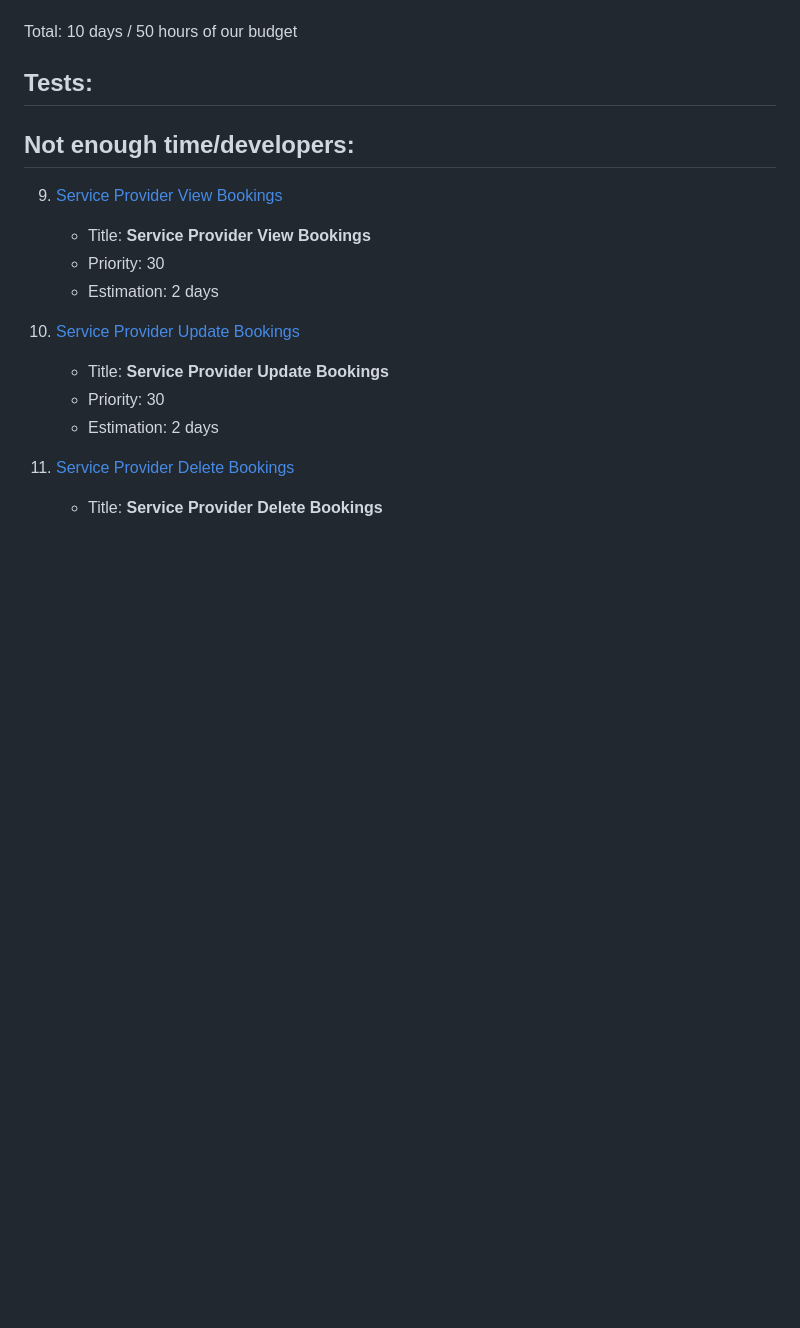
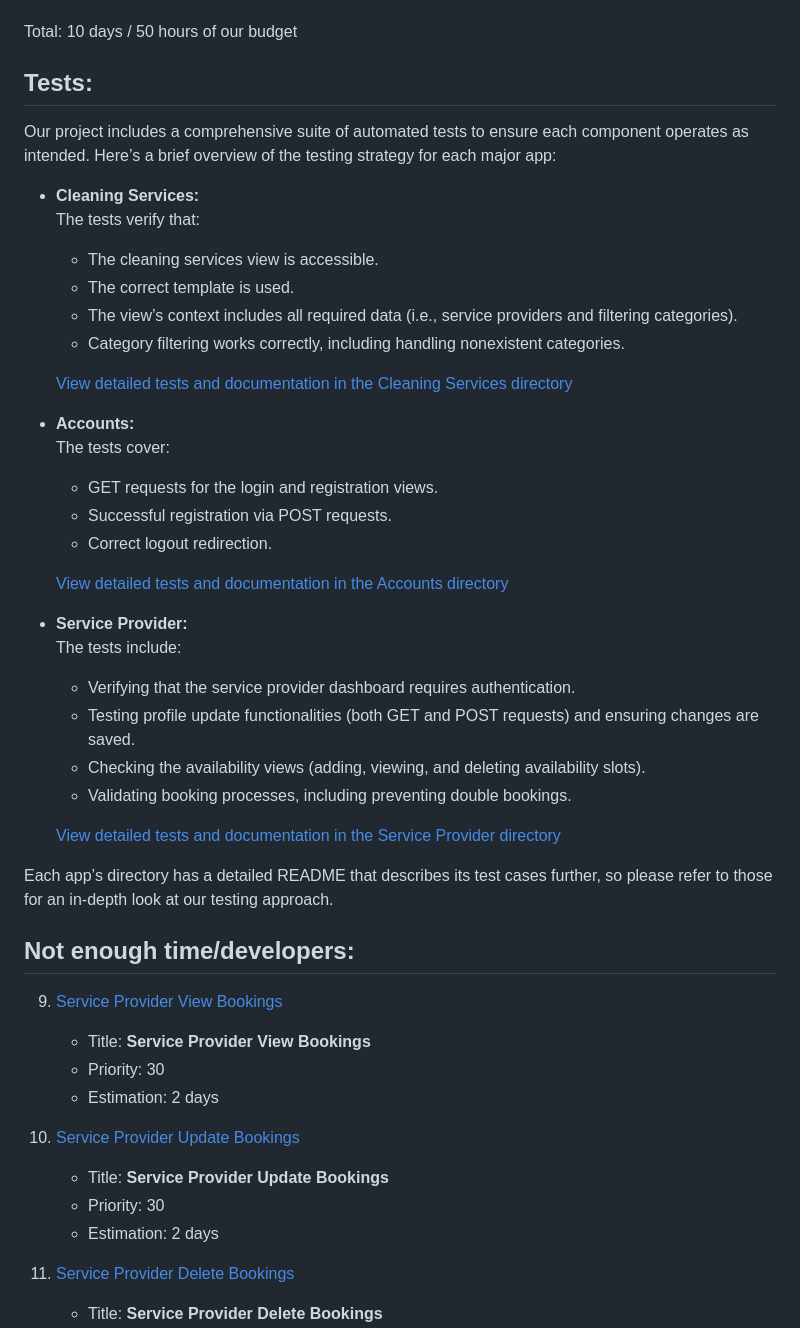
Before and after one commit to JoshuaDelosSantos/my-clean-project, a Markdown page: README.md, the part around the change. Drawn GitHub-style; blank space fills up the shorter version.

Commit message:
Add testing strategy overview for Cleaning Services, Accounts, and Service Provider apps in README.md

```diff
--- a/README.md
+++ b/README.md
@@ -105,6 +105,36 @@ Total: 8 days / 35 hours of our budget.
 Total: 10 days / 50 hours of our budget
 
 ## Tests:
+Our project includes a comprehensive suite of automated tests to ensure each component operates as intended. Here’s a brief overview of the testing strategy for each major app:
+
+- **Cleaning Services:**
+  The tests verify that:
+  - The cleaning services view is accessible.
+  - The correct template is used.
+  - The view’s context includes all required data (i.e., service providers and filtering categories).
+  - Category filtering works correctly, including handling nonexistent categories.
+
+  [View detailed tests and documentation in the Cleaning Services directory](/myclean/cleaning_services/)
+
+- **Accounts:**
+  The tests cover:
+  - GET requests for the login and registration views.
+  - Successful registration via POST requests.
+  - Correct logout redirection.
+
+  [View detailed tests and documentation in the Accounts directory](/myclean/accounts/)
+
+- **Service Provider:**
+  The tests include:
+  - Verifying that the service provider dashboard requires authentication.
+  - Testing profile update functionalities (both GET and POST requests) and ensuring changes are saved.
+  - Checking the availability views (adding, viewing, and deleting availability slots).
+  - Validating booking processes, including preventing double bookings.
+
+  [View detailed tests and documentation in the Service Provider directory](/myclean/service_provider/)
+
+Each app’s directory has a detailed README that describes its test cases further, so please refer to those for an in-depth look at our testing approach.
+
 
 ## Not enough time/developers:
 9. [Service Provider View Bookings](documentations/user_stories/iter3_us_09_sp_view_bookings.md)
```
